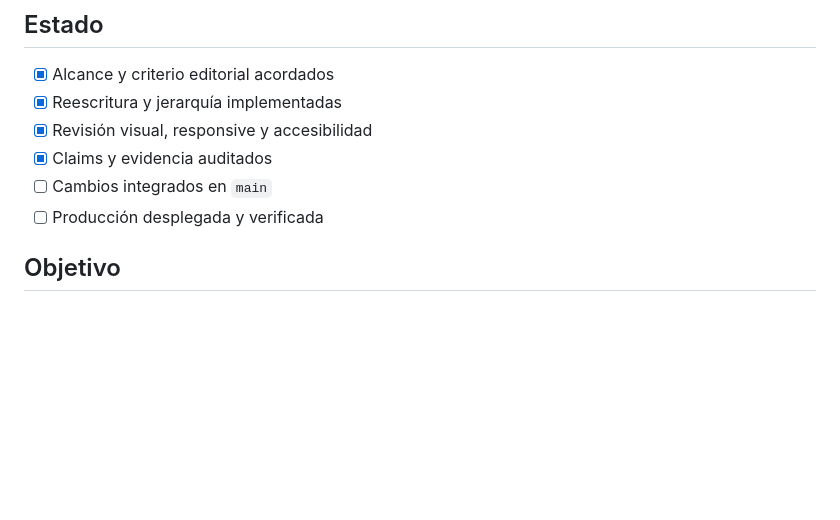
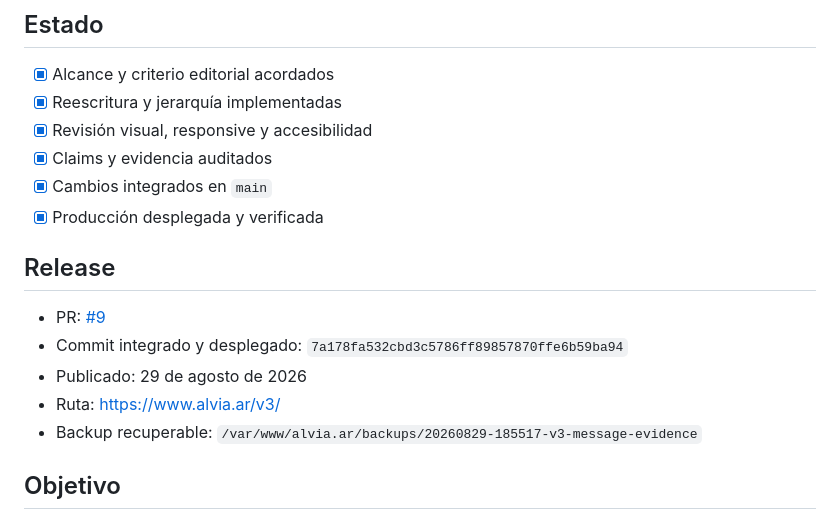
Before and after one commit to Raboys/alvia-web, a Markdown page: PLAN_WEB_V3_MESSAGE.md, the part around the change. GitHub-like rendering; blank space fills up the shorter version.

Commit message:
docs(v3): record production release

```diff
--- a/PLAN_WEB_V3_MESSAGE.md
+++ b/PLAN_WEB_V3_MESSAGE.md
@@ -6,8 +6,16 @@
 - [x] Reescritura y jerarquía implementadas
 - [x] Revisión visual, responsive y accesibilidad
 - [x] Claims y evidencia auditados
-- [ ] Cambios integrados en `main`
-- [ ] Producción desplegada y verificada
+- [x] Cambios integrados en `main`
+- [x] Producción desplegada y verificada
+
+## Release
+
+- PR: [#9](https://github.com/Raboys/alvia-web/pull/9)
+- Commit integrado y desplegado: `7a178fa532cbd3c5786ff89857870ffe6b59ba94`
+- Publicado: 29 de agosto de 2026
+- Ruta: <https://www.alvia.ar/v3/>
+- Backup recuperable: `/var/www/alvia.ar/backups/20260829-185517-v3-message-evidence`
 
 ## Objetivo
 
```
